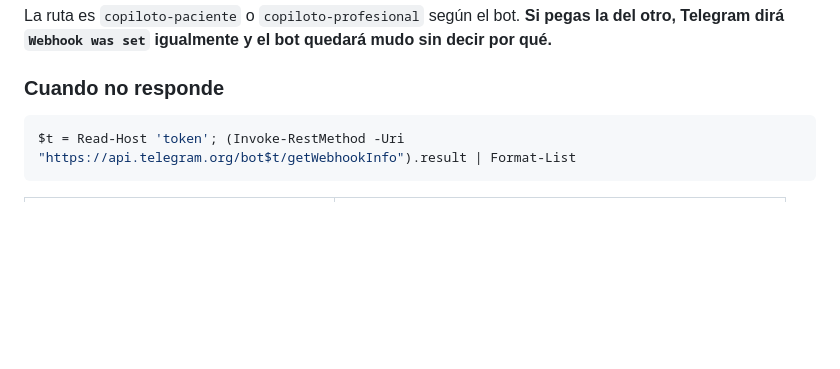
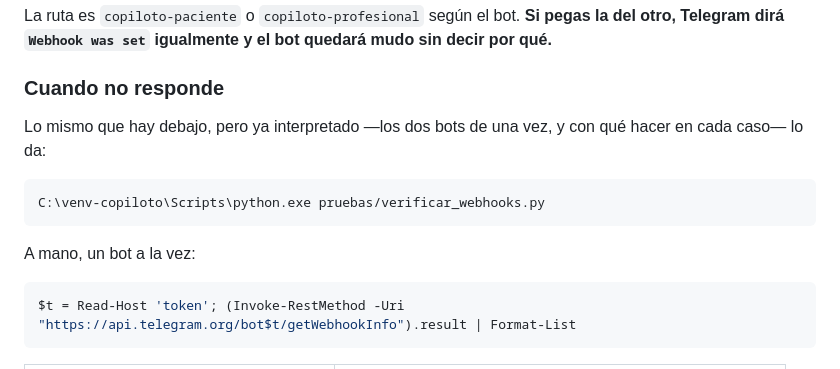
Before and after one commit to ivcaro/copiloto-triaje-neumonia, a Markdown page: docs/sp3-operacion.md, the part around the change. Rendered like a GitHub page; blank space fills up the shorter version.

Commit message:
docs(sp3): el «cuando no responde» del manual apunta al script
La misma lectura de getWebhookInfo, ya interpretada y para los dos bots.

Co-Authored-By: Claude Opus 5 <noreply@anthropic.com>

````diff
--- a/docs/sp3-operacion.md
+++ b/docs/sp3-operacion.md
@@ -158,6 +158,15 @@ mudo sin decir por qué.**
 
 ### Cuando no responde
 
+Lo mismo que hay debajo, pero ya interpretado —los dos bots de una vez, y con
+qué hacer en cada caso— lo da:
+
+```powershell
+C:\venv-copiloto\Scripts\python.exe pruebas/verificar_webhooks.py
+```
+
+A mano, un bot a la vez:
+
 ```powershell
 $t = Read-Host 'token'; (Invoke-RestMethod -Uri "https://api.telegram.org/bot$t/getWebhookInfo").result | Format-List
 ```
````
